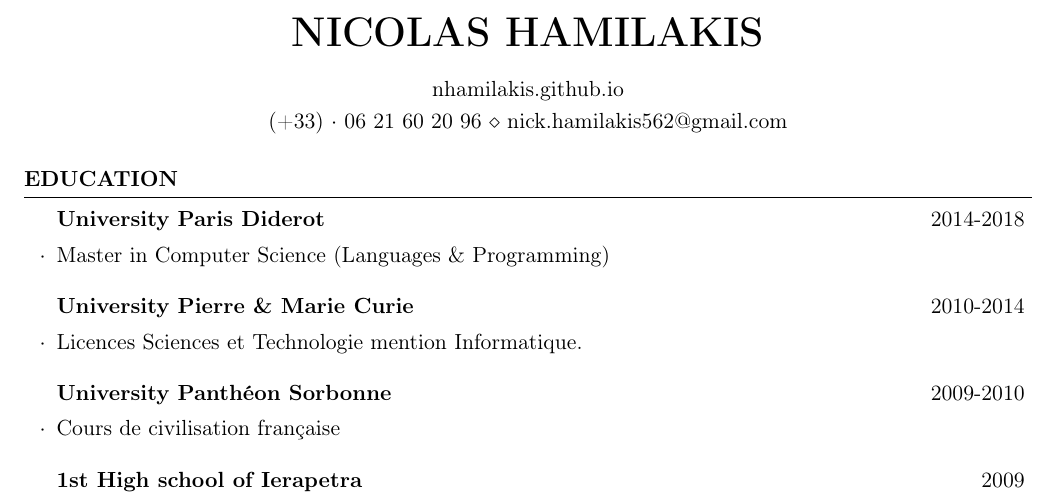
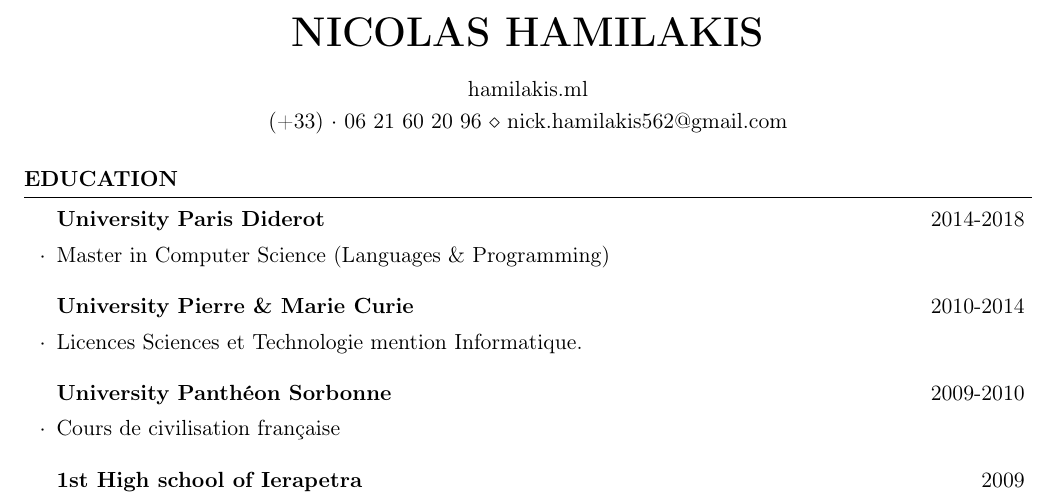
Before and after one commit to nhamil75/nhamil75.github.io, a LaTeX CV (v1/eng/hamilakis_nicolas_cv.tex): part of page 1 of 2, cut so that both start at the same text. Compiled offline with pdfLaTeX.

Commit message:
Update Website Address

```diff
--- a/v1/eng/hamilakis_nicolas_cv.tex
+++ b/v1/eng/hamilakis_nicolas_cv.tex
@@ -38,7 +38,7 @@
 \usepackage[left=0.75in,top=0.6in,right=0.75in,bottom=0.6in]{geometry} % Document margins
 
 \name{Nicolas Hamilakis} % Your name
-\address{nhamilakis.github.io} % Your secondary addess (optional)
+\address{hamilakis.ml} % Your secondary addess (optional)
 \address{(+33)~$\cdot$~06 21 60 20 96 \\ nick.hamilakis562@gmail.com} % Your phone number and email
 
 \begin{document}
```
Also changed, not shown: v1/fr/hamilakis_nicolas_cv.tex (+1 -1 lines), v1/eng/hamilakis_nicolas_cv.pdf, v1/fr/hamilakis_nicolas_cv.pdf.
